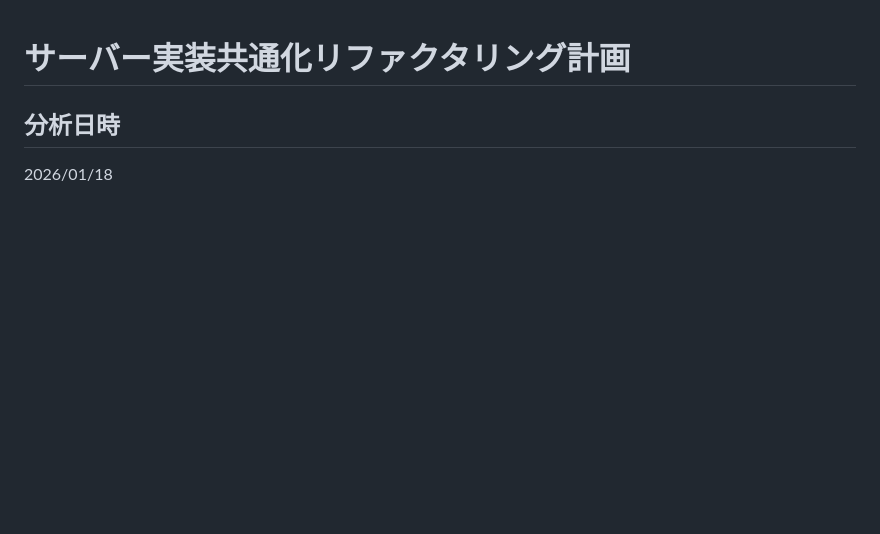
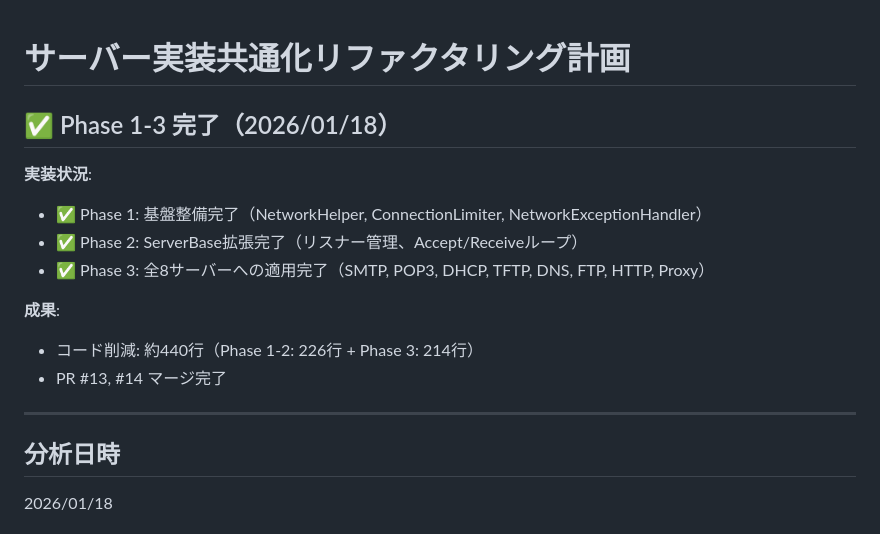
Before and after one commit to furuya02/jumbodogx, a Markdown page: docs/refactoring_plan.md, the part around the change. Drawn GitHub-style; blank space fills up the shorter version.

Commit message:
Mark refactoring Phase 1-3 as completed
- Add completion status at the top of refactoring plan
- Phase 1: Foundation classes (NetworkHelper, ConnectionLimiter, NetworkExceptionHandler)
- Phase 2: ServerBase extensions (listener management, accept/receive loops)
- Phase 3: Applied to all 8 servers
- Total code reduction: ~440 lines
- PR #13, #14 merged

```diff
--- a/docs/refactoring_plan.md
+++ b/docs/refactoring_plan.md
@@ -1,4 +1,17 @@
 # サーバー実装共通化リファクタリング計画
+
+## ✅ Phase 1-3 完了（2026/01/18）
+
+**実装状況**:
+- ✅ Phase 1: 基盤整備完了（NetworkHelper, ConnectionLimiter, NetworkExceptionHandler）
+- ✅ Phase 2: ServerBase拡張完了（リスナー管理、Accept/Receiveループ）
+- ✅ Phase 3: 全8サーバーへの適用完了（SMTP, POP3, DHCP, TFTP, DNS, FTP, HTTP, Proxy）
+
+**成果**:
+- コード削減: 約440行（Phase 1-2: 226行 + Phase 3: 214行）
+- PR #13, #14 マージ完了
+
+---
 
 ## 分析日時
 2026/01/18
```
